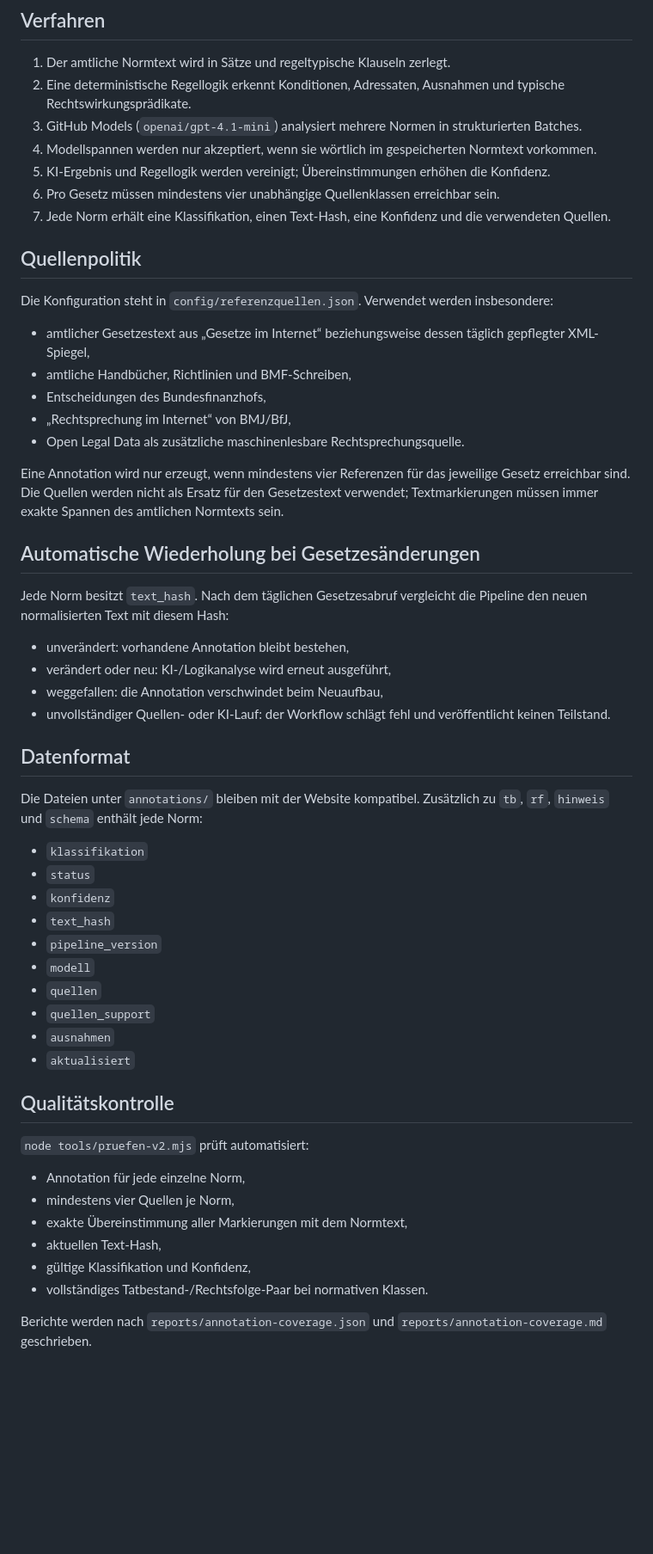
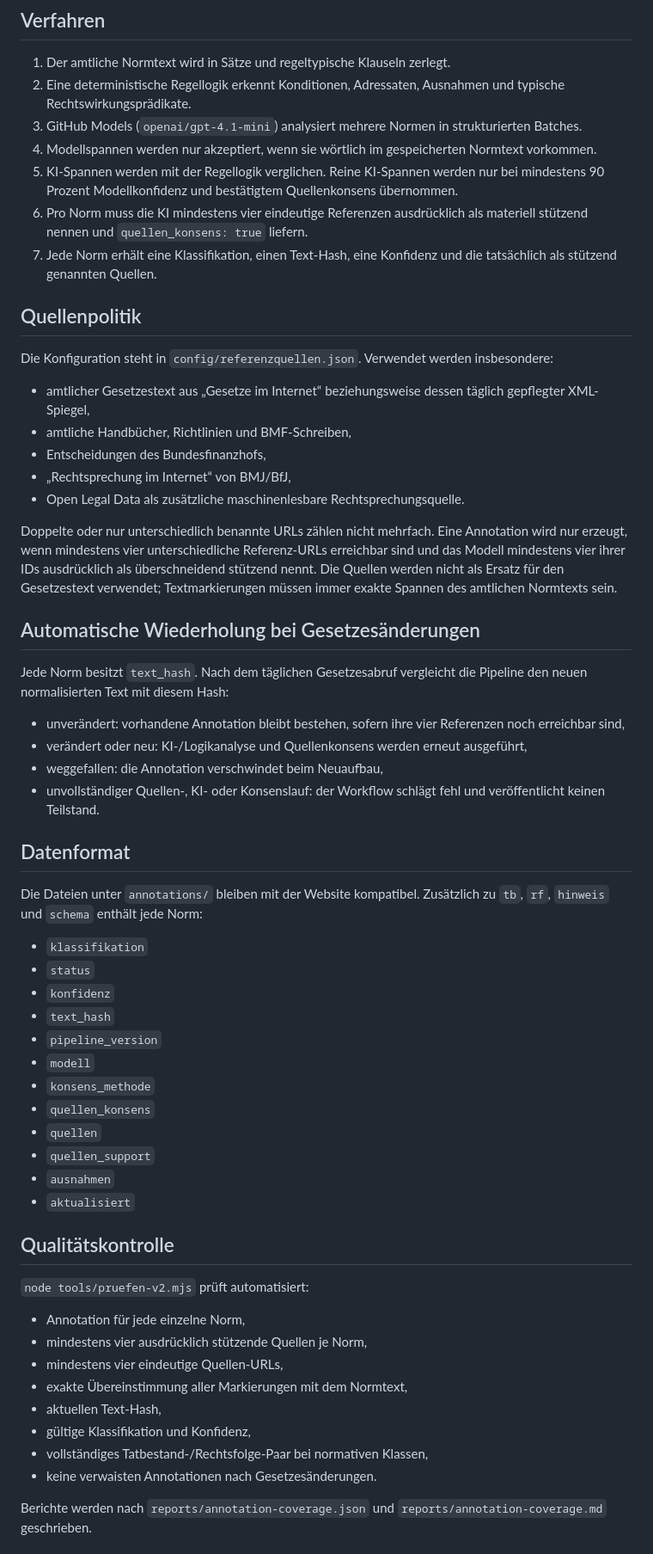
Before and after one commit to Ccan-devoloper/steuernorm, a Markdown page: docs/ki-annotation.md, the part around one of its changes. Shown at 86% size. GitHub-like rendering; blank space fills up the shorter version.

Commit message:
Erzwungenen Vier-Quellen-Konsens dokumentieren

```diff
--- a/docs/ki-annotation.md
+++ b/docs/ki-annotation.md
@@ -8,9 +8,9 @@ Die Annotationen werden vollständig automatisiert erzeugt. Es gibt keine manuel
 2. Eine deterministische Regellogik erkennt Konditionen, Adressaten, Ausnahmen und typische Rechtswirkungsprädikate.
 3. GitHub Models (`openai/gpt-4.1-mini`) analysiert mehrere Normen in strukturierten Batches.
 4. Modellspannen werden nur akzeptiert, wenn sie wörtlich im gespeicherten Normtext vorkommen.
-5. KI-Ergebnis und Regellogik werden vereinigt; Übereinstimmungen erhöhen die Konfidenz.
-6. Pro Gesetz müssen mindestens vier unabhängige Quellenklassen erreichbar sein.
-7. Jede Norm erhält eine Klassifikation, einen Text-Hash, eine Konfidenz und die verwendeten Quellen.
+5. KI-Spannen werden mit der Regellogik verglichen. Reine KI-Spannen werden nur bei mindestens 90 Prozent Modellkonfidenz und bestätigtem Quellenkonsens übernommen.
+6. Pro Norm muss die KI mindestens vier eindeutige Referenzen ausdrücklich als materiell stützend nennen und `quellen_konsens: true` liefern.
+7. Jede Norm erhält eine Klassifikation, einen Text-Hash, eine Konfidenz und die tatsächlich als stützend genannten Quellen.
 
 ## Quellenpolitik
 
@@ -22,16 +22,16 @@ Die Konfiguration steht in `config/referenzquellen.json`. Verwendet werden insbe
 - „Rechtsprechung im Internet“ von BMJ/BfJ,
 - Open Legal Data als zusätzliche maschinenlesbare Rechtsprechungsquelle.
 
-Eine Annotation wird nur erzeugt, wenn mindestens vier Referenzen für das jeweilige Gesetz erreichbar sind. Die Quellen werden nicht als Ersatz für den Gesetzestext verwendet; Textmarkierungen müssen immer exakte Spannen des amtlichen Normtexts sein.
+Doppelte oder nur unterschiedlich benannte URLs zählen nicht mehrfach. Eine Annotation wird nur erzeugt, wenn mindestens vier unterschiedliche Referenz-URLs erreichbar sind und das Modell mindestens vier ihrer IDs ausdrücklich als überschneidend stützend nennt. Die Quellen werden nicht als Ersatz für den Gesetzestext verwendet; Textmarkierungen müssen immer exakte Spannen des amtlichen Normtexts sein.
 
 ## Automatische Wiederholung bei Gesetzesänderungen
 
 Jede Norm besitzt `text_hash`. Nach dem täglichen Gesetzesabruf vergleicht die Pipeline den neuen normalisierten Text mit diesem Hash:
 
-- unverändert: vorhandene Annotation bleibt bestehen,
-- verändert oder neu: KI-/Logikanalyse wird erneut ausgeführt,
+- unverändert: vorhandene Annotation bleibt bestehen, sofern ihre vier Referenzen noch erreichbar sind,
+- verändert oder neu: KI-/Logikanalyse und Quellenkonsens werden erneut ausgeführt,
 - weggefallen: die Annotation verschwindet beim Neuaufbau,
-- unvollständiger Quellen- oder KI-Lauf: der Workflow schlägt fehl und veröffentlicht keinen Teilstand.
+- unvollständiger Quellen-, KI- oder Konsenslauf: der Workflow schlägt fehl und veröffentlicht keinen Teilstand.
 
 ## Datenformat
 
@@ -43,6 +43,8 @@ Die Dateien unter `annotations/` bleiben mit der Website kompatibel. Zusätzlich
 - `text_hash`
 - `pipeline_version`
 - `modell`
+- `konsens_methode`
+- `quellen_konsens`
 - `quellen`
 - `quellen_support`
 - `ausnahmen`
@@ -53,11 +55,13 @@ Die Dateien unter `annotations/` bleiben mit der Website kompatibel. Zusätzlich
 `node tools/pruefen-v2.mjs` prüft automatisiert:
 
 - Annotation für jede einzelne Norm,
-- mindestens vier Quellen je Norm,
+- mindestens vier ausdrücklich stützende Quellen je Norm,
+- mindestens vier eindeutige Quellen-URLs,
 - exakte Übereinstimmung aller Markierungen mit dem Normtext,
 - aktuellen Text-Hash,
 - gültige Klassifikation und Konfidenz,
-- vollständiges Tatbestand-/Rechtsfolge-Paar bei normativen Klassen.
+- vollständiges Tatbestand-/Rechtsfolge-Paar bei normativen Klassen,
+- keine verwaisten Annotationen nach Gesetzesänderungen.
 
 Berichte werden nach `reports/annotation-coverage.json` und `reports/annotation-coverage.md` geschrieben.
 
```
Also changed, not shown: other parts of docs/ki-annotation.md (+5 -1 lines).
